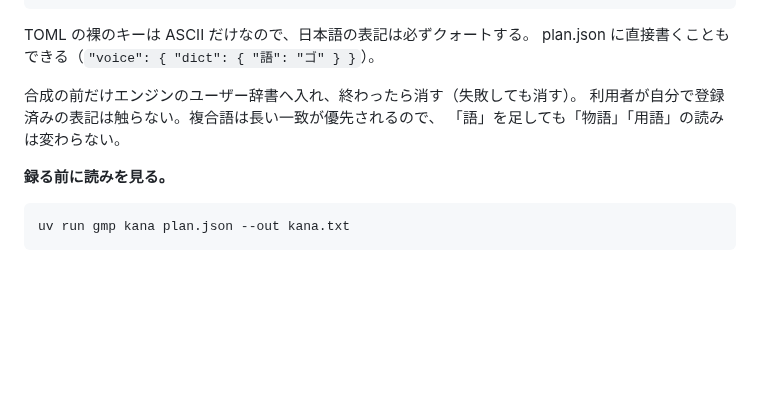
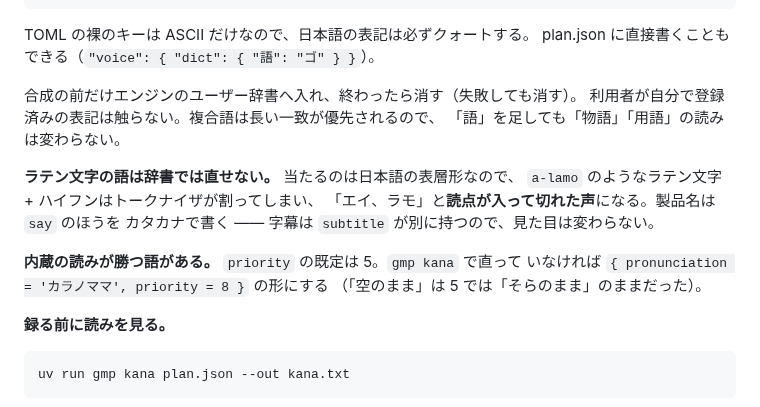
Before and after one commit to lancard-aikawa/GhostMoviePlay, a Markdown page: docs/voice.md, the part around the change. Drawn GitHub-style; blank space fills up the shorter version.

````diff
--- a/docs/voice.md
+++ b/docs/voice.md
@@ -50,6 +50,15 @@ plan.json に直接書くこともできる（`"voice": { "dict": { "語": "ゴ"
 利用者が自分で登録済みの表記は触らない。複合語は長い一致が優先されるので、
 「語」を足しても「物語」「用語」の読みは変わらない。
 
+**ラテン文字の語は辞書では直せない。** 当たるのは日本語の表層形なので、
+`a-lamo` のようなラテン文字 + ハイフンはトークナイザが割ってしまい、
+「エイ、ラモ」と**読点が入って切れた声**になる。製品名は `say` のほうを
+カタカナで書く —— 字幕は `subtitle` が別に持つので、見た目は変わらない。
+
+**内蔵の読みが勝つ語がある。** `priority` の既定は 5。`gmp kana` で直って
+いなければ `{ pronunciation = 'カラノママ', priority = 8 }` の形にする
+（「空のまま」は 5 では「そらのまま」のままだった）。
+
 **録る前に読みを見る。**
 
 ```bash
````
Also changed, not shown: CLAUDE.md (+5 -0 lines).
